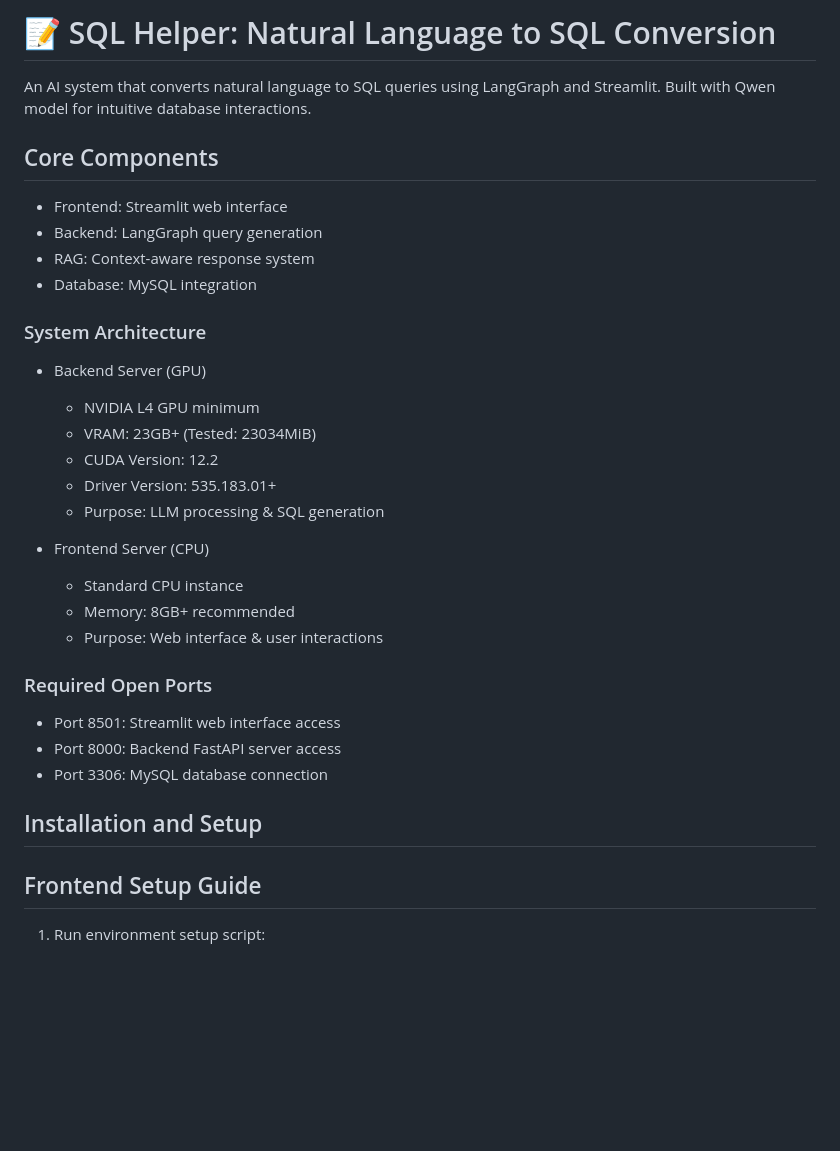
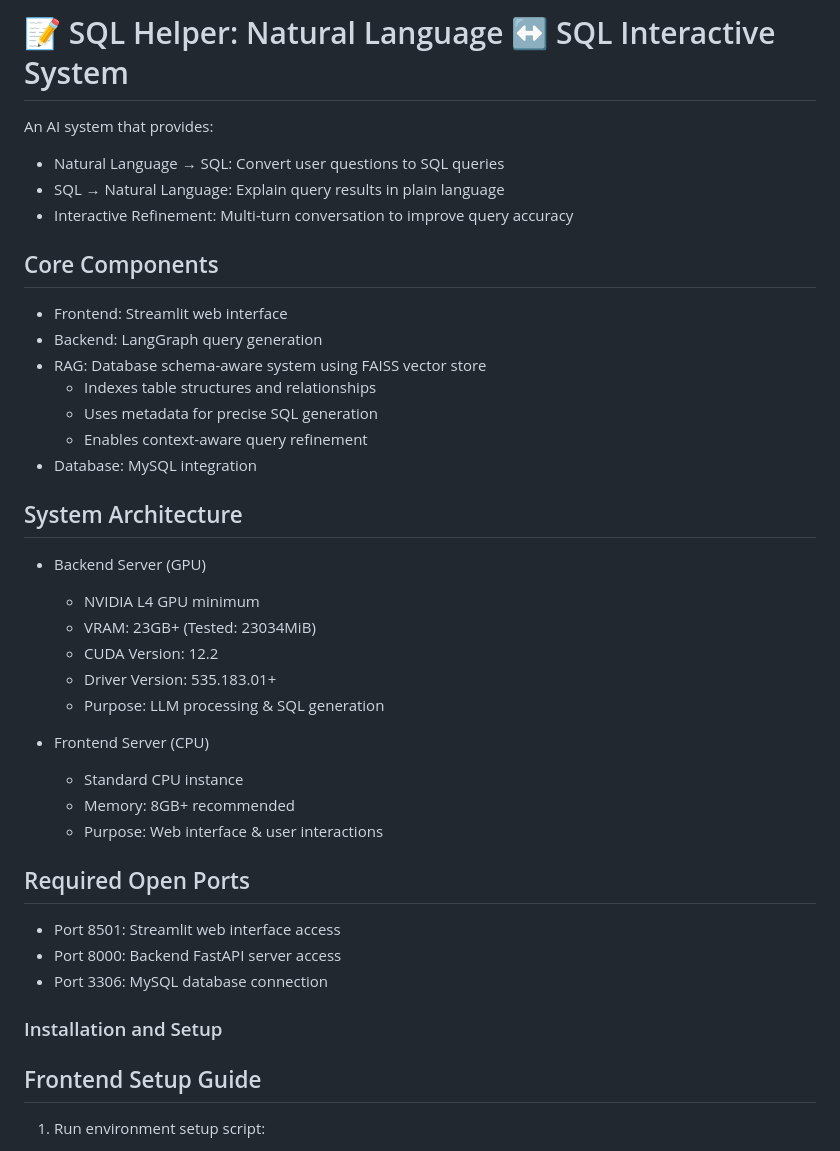
Before and after one commit to gabi0215/sql-helper, a Markdown page: README.md, the part around the change. Drawn GitHub-style; blank space fills up the shorter version.

```diff
--- a/README.md
+++ b/README.md
@@ -1,14 +1,20 @@
-# 📝 SQL Helper: Natural Language to SQL Conversion
+# 📝 SQL Helper: Natural Language ↔ SQL Interactive System
 
-An AI system that converts natural language to SQL queries using LangGraph and Streamlit. Built with Qwen model for intuitive database interactions.
+An AI system that provides:
+- Natural Language → SQL: Convert user questions to SQL queries
+- SQL → Natural Language: Explain query results in plain language
+- Interactive Refinement: Multi-turn conversation to improve query accuracy
 
 ## Core Components
 - Frontend: Streamlit web interface
 - Backend: LangGraph query generation
-- RAG: Context-aware response system
+- RAG: Database schema-aware system using FAISS vector store
+  - Indexes table structures and relationships
+  - Uses metadata for precise SQL generation
+  - Enables context-aware query refinement
 - Database: MySQL integration
 
-### System Architecture
+## System Architecture
 - Backend Server (GPU)
   - NVIDIA L4 GPU minimum
   - VRAM: 23GB+ (Tested: 23034MiB)
@@ -21,13 +27,13 @@ An AI system that converts natural language to SQL queries using LangGraph and S
   - Memory: 8GB+ recommended
   - Purpose: Web interface & user interactions
 
-### Required Open Ports
+## Required Open Ports
 - Port 8501: Streamlit web interface access
 - Port 8000: Backend FastAPI server access
 - Port 3306: MySQL database connection
 
 
-## Installation and Setup
+### Installation and Setup
 ## Frontend Setup Guide
 
 1. Run environment setup script:
```
